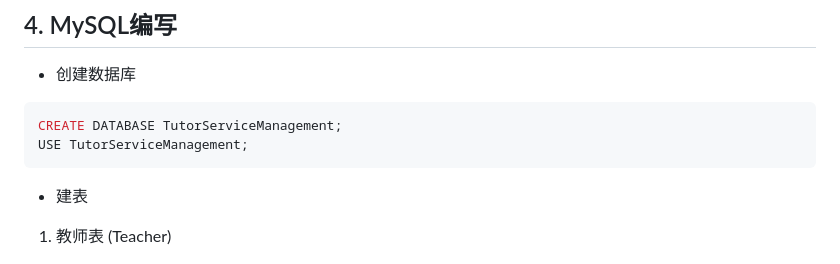
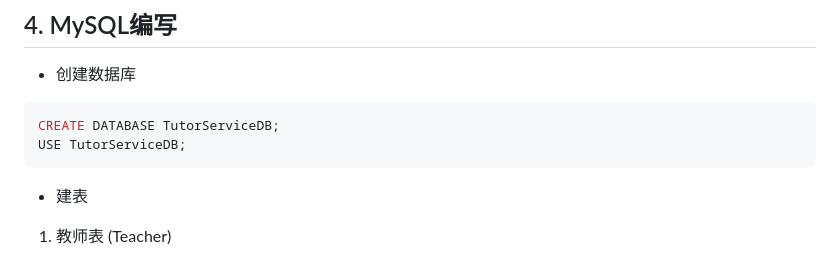
Before and after one commit to Mikeserde/edu-tutor-backend, a Markdown page: README.md, the part around the change. Drawn GitHub-style.

Commit message:
修改了数据库名称

````diff
--- a/README.md
+++ b/README.md
@@ -80,8 +80,8 @@
 - 创建数据库
 
 ```mysql
-CREATE DATABASE TutorServiceManagement;
-USE TutorServiceManagement;
+CREATE DATABASE TutorServiceDB;
+USE TutorServiceDB;
 ```
 - 建表
 
````
